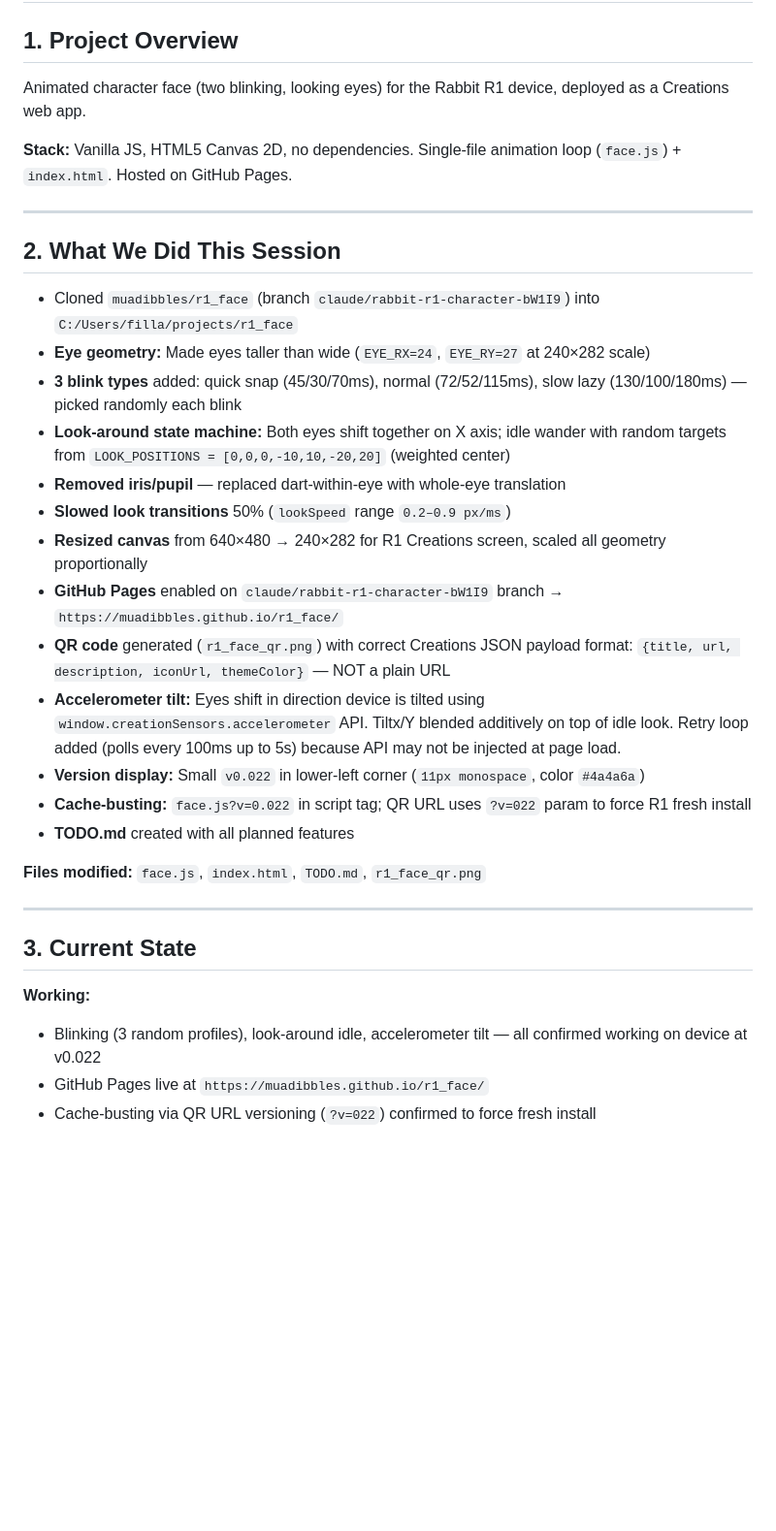
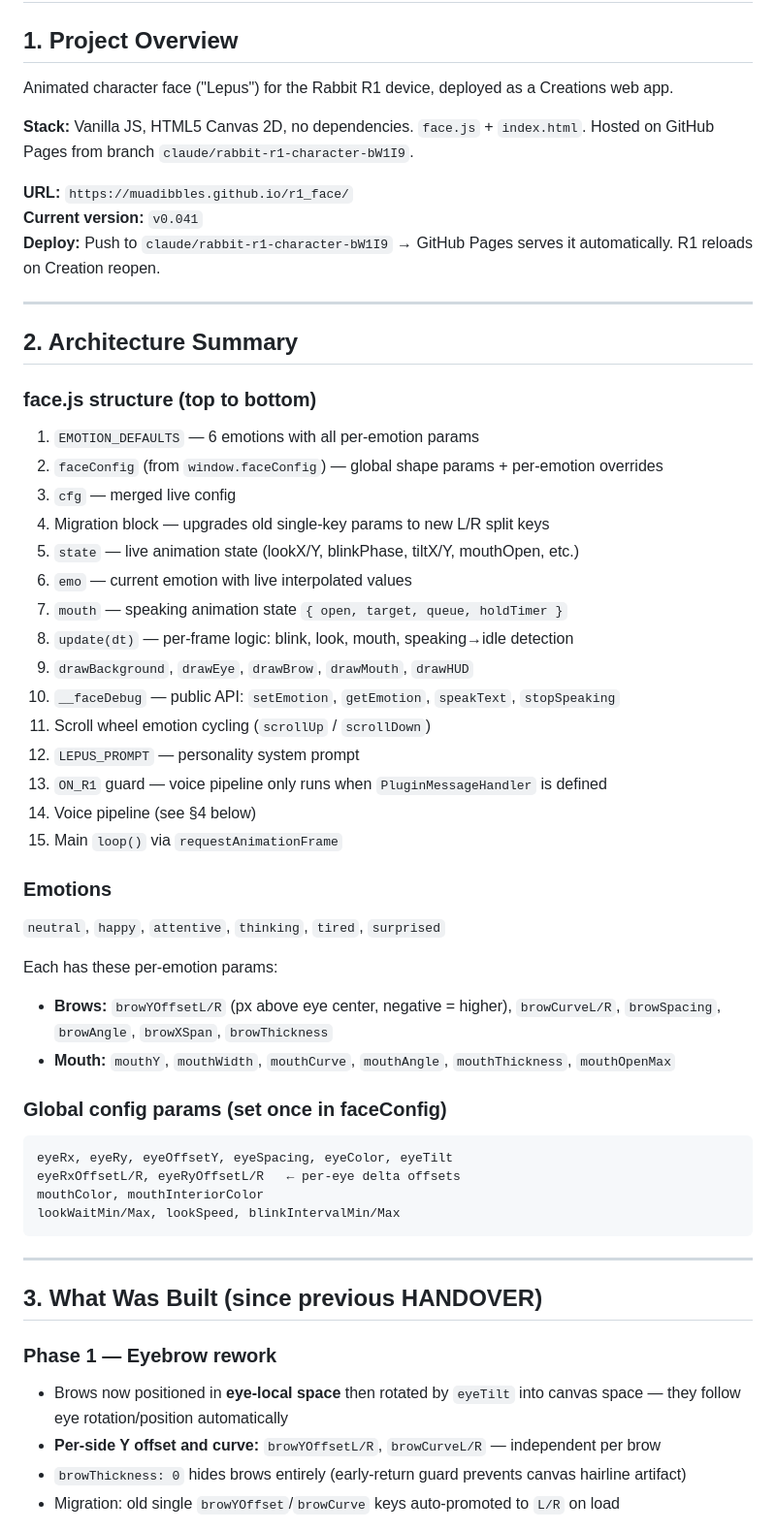
Before and after one commit to muadibbles/r1_face, a Markdown page: HANDOVER.md, the part around one of its changes. Shown at 97% size. Drawn GitHub-style; blank space fills up the shorter version.

Commit message:
docs: update HANDOVER.md with full session history through v0.041
https://claude.ai/code/session_01TxkWUTYiHuvS2nVUW2ZQFM

````diff
--- a/HANDOVER.md
+++ b/HANDOVER.md
@@ -1,36 +1,57 @@
 # HANDOVER — r1_face
 
 ## 1. Project Overview
-Animated character face (two blinking, looking eyes) for the Rabbit R1 device, deployed as a Creations web app.
+Animated character face ("Lepus") for the Rabbit R1 device, deployed as a Creations web app.
 
-**Stack:** Vanilla JS, HTML5 Canvas 2D, no dependencies. Single-file animation loop (`face.js`) + `index.html`. Hosted on GitHub Pages.
+**Stack:** Vanilla JS, HTML5 Canvas 2D, no dependencies. `face.js` + `index.html`. Hosted on GitHub Pages from branch `claude/rabbit-r1-character-bW1I9`.
+
+**URL:** `https://muadibbles.github.io/r1_face/`
+**Current version:** `v0.041`
+**Deploy:** Push to `claude/rabbit-r1-character-bW1I9` → GitHub Pages serves it automatically. R1 reloads on Creation reopen.
 
 ---
 
-## 2. What We Did This Session
+## 2. Architecture Summary
 
-- Cloned `muadibbles/r1_face` (branch `claude/rabbit-r1-character-bW1I9`) into `C:/Users/filla/projects/r1_face`
-- **Eye geometry:** Made eyes taller than wide (`EYE_RX=24`, `EYE_RY=27` at 240×282 scale)
-- **3 blink types** added: quick snap (45/30/70ms), normal (72/52/115ms), slow lazy (130/100/180ms) — picked randomly each blink
-- **Look-around state machine:** Both eyes shift together on X axis; idle wander with random targets from `LOOK_POSITIONS = [0,0,0,-10,10,-20,20]` (weighted center)
-- **Removed iris/pupil** — replaced dart-within-eye with whole-eye translation
-- **Slowed look transitions** 50% (`lookSpeed` range `0.2–0.9 px/ms`)
-- **Resized canvas** from 640×480 → 240×282 for R1 Creations screen, scaled all geometry proportionally
-- **GitHub Pages** enabled on `claude/rabbit-r1-character-bW1I9` branch → `https://muadibbles.github.io/r1_face/`
-- **QR code** generated (`r1_face_qr.png`) with correct Creations JSON payload format: `{title, url, description, iconUrl, themeColor}` — NOT a plain URL
-- **Accelerometer tilt:** Eyes shift in direction device is tilted using `window.creationSensors.accelerometer` API. Tiltx/Y blended additively on top of idle look. Retry loop added (polls every 100ms up to 5s) because API may not be injected at page load.
-- **Version display:** Small `v0.022` in lower-left corner (`11px monospace`, color `#4a4a6a`)
-- **Cache-busting:** `face.js?v=0.022` in script tag; QR URL uses `?v=022` param to force R1 fresh install
-- **TODO.md** created with all planned features
+### face.js structure (top to bottom)
+1. `EMOTION_DEFAULTS` — 6 emotions with all per-emotion params
+2. `faceConfig` (from `window.faceConfig`) — global shape params + per-emotion overrides
+3. `cfg` — merged live config
+4. Migration block — upgrades old single-key params to new L/R split keys
+5. `state` — live animation state (lookX/Y, blinkPhase, tiltX/Y, mouthOpen, etc.)
+6. `emo` — current emotion with live interpolated values
+7. `mouth` — speaking animation state `{ open, target, queue, holdTimer }`
+8. `update(dt)` — per-frame logic: blink, look, mouth, speaking→idle detection
+9. `drawBackground`, `drawEye`, `drawBrow`, `drawMouth`, `drawHUD`
+10. `__faceDebug` — public API: `setEmotion`, `getEmotion`, `speakText`, `stopSpeaking`
+11. Scroll wheel emotion cycling (`scrollUp` / `scrollDown`)
+12. `LEPUS_PROMPT` — personality system prompt
+13. `ON_R1` guard — voice pipeline only runs when `PluginMessageHandler` is defined
+14. Voice pipeline (see §4 below)
+15. Main `loop()` via `requestAnimationFrame`
 
-**Files modified:** `face.js`, `index.html`, `TODO.md`, `r1_face_qr.png`
+### Emotions
+`neutral`, `happy`, `attentive`, `thinking`, `tired`, `surprised`
+
+Each has these per-emotion params:
+- **Brows:** `browYOffsetL/R` (px above eye center, negative = higher), `browCurveL/R`, `browSpacing`, `browAngle`, `browXSpan`, `browThickness`
+- **Mouth:** `mouthY`, `mouthWidth`, `mouthCurve`, `mouthAngle`, `mouthThickness`, `mouthOpenMax`
+
+### Global config params (set once in faceConfig)
+```
+eyeRx, eyeRy, eyeOffsetY, eyeSpacing, eyeColor, eyeTilt
+eyeRxOffsetL/R, eyeRyOffsetL/R   ← per-eye delta offsets
+mouthColor, mouthInteriorColor
+lookWaitMin/Max, lookSpeed, blinkIntervalMin/Max
+```
 
 ---
 
-## 3. Current State
+## 3. What Was Built (since previous HANDOVER)
 
-**Working:**
-- Blinking (3 random profiles), look-around idle, accelerometer tilt — all confirmed working on device at v0.022
-- GitHub Pages live at `https://muadibbles.github.io/r1_face/`
-- Cache-busting via QR URL versioning (`?v=022`) confirmed to force fresh install
+### Phase 1 — Eyebrow rework
+- Brows now positioned in **eye-local space** then rotated by `eyeTilt` into canvas space — they follow eye rotation/position automatically
+- **Per-side Y offset and curve:** `browYOffsetL/R`, `browCurveL/R` — independent per brow
+- `browThickness: 0` hides brows entirely (early-return guard prevents canvas hairline artifact)
+- Migration: old single `browYOffset`/`browCurve` keys auto-promoted to `L/R` on load
 
````
Also changed, not shown: other parts of HANDOVER.md (+140 -32 lines).
